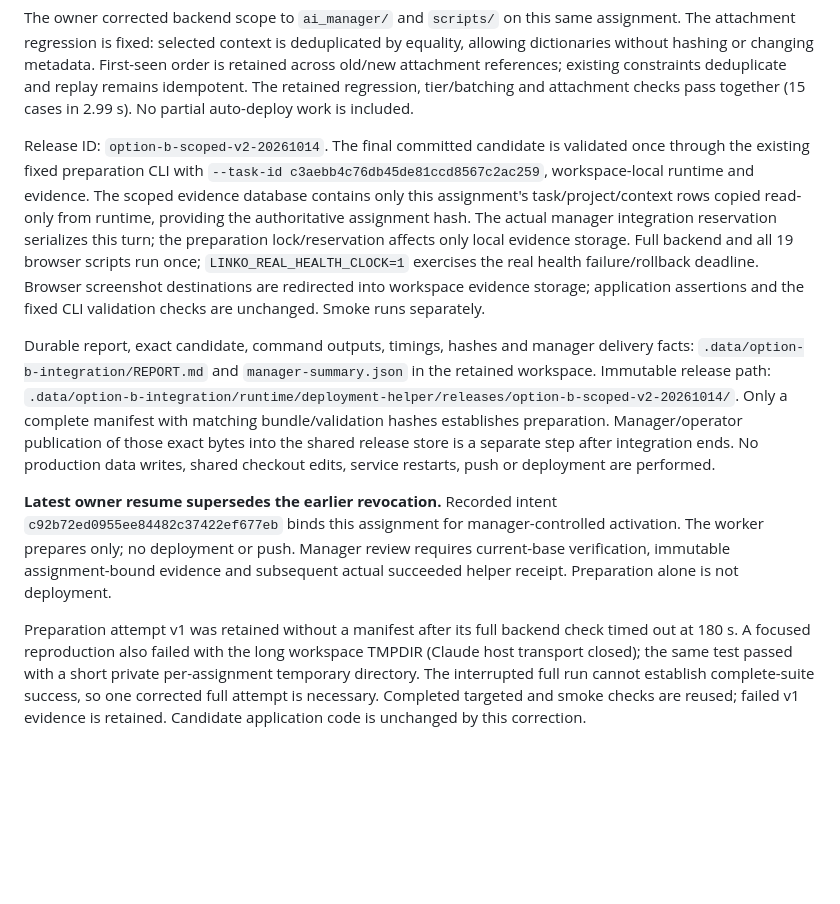
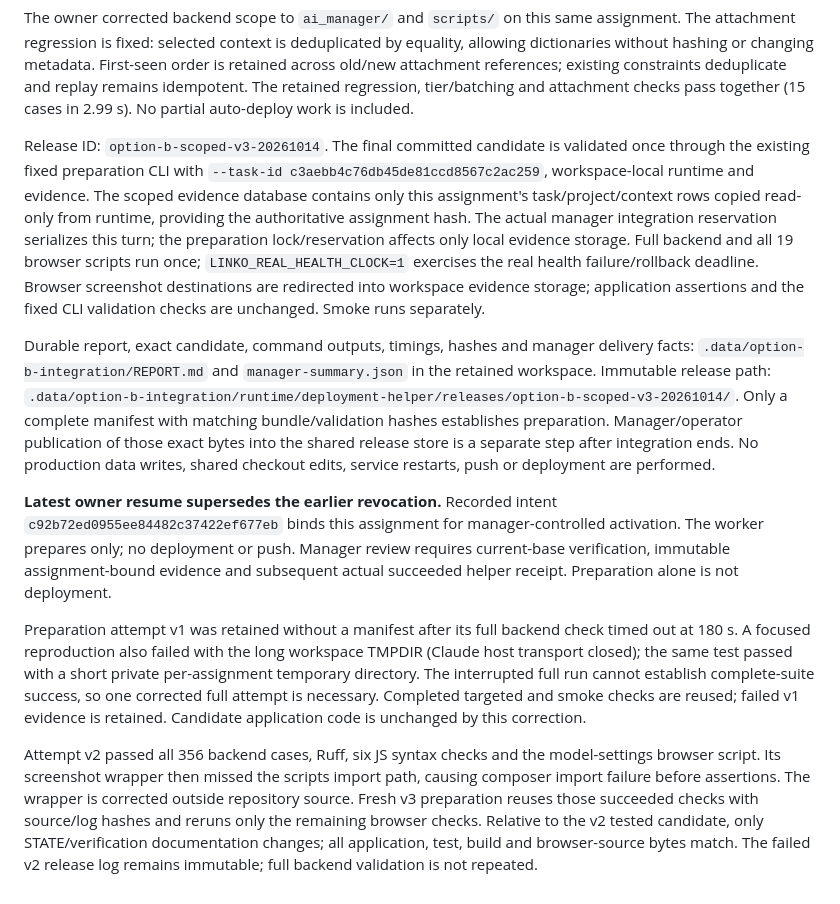
Before and after one commit to Linkoge/Linko-Bot-Boss, a Markdown page: docs/VERIFICATION_TIERS.md, the part around the change. GitHub-like rendering; blank space fills up the shorter version.

Commit message:
Retain passing backend evidence and resume scoped browser preparation

```diff
--- a/docs/VERIFICATION_TIERS.md
+++ b/docs/VERIFICATION_TIERS.md
@@ -114,7 +114,7 @@ without hashing or changing metadata. First-seen order is retained across old/ne
 existing constraints deduplicate and replay remains idempotent. The retained regression, tier/batching
 and attachment checks pass together (15 cases in 2.99 s). No partial auto-deploy work is included.
 
-Release ID: `option-b-scoped-v2-20261014`. The final committed candidate is validated once through the
+Release ID: `option-b-scoped-v3-20261014`. The final committed candidate is validated once through the
 existing fixed preparation CLI with `--task-id c3aebb4c76db45de81ccd8567c2ac259`, workspace-local runtime
 and evidence. The scoped evidence database contains only this assignment's task/project/context rows
 copied read-only from runtime, providing the authoritative assignment hash. The actual manager integration
@@ -126,7 +126,7 @@ application assertions and the fixed CLI validation checks are unchanged. Smoke
 Durable report, exact candidate, command outputs, timings, hashes and manager delivery facts:
 `.data/option-b-integration/REPORT.md` and `manager-summary.json` in the retained workspace.
 Immutable release path:
-`.data/option-b-integration/runtime/deployment-helper/releases/option-b-scoped-v2-20261014/`.
+`.data/option-b-integration/runtime/deployment-helper/releases/option-b-scoped-v3-20261014/`.
 Only a complete manifest with matching bundle/validation hashes establishes preparation. Manager/operator
 publication of those exact bytes into the shared release store is a separate step after integration ends.
 No production data writes, shared checkout edits, service restarts, push or deployment are performed.
@@ -141,3 +141,10 @@ A focused reproduction also failed with the long workspace TMPDIR (Claude host t
 test passed with a short private per-assignment temporary directory. The interrupted full run cannot
 establish complete-suite success, so one corrected full attempt is necessary. Completed targeted and smoke
 checks are reused; failed v1 evidence is retained. Candidate application code is unchanged by this correction.
+
+Attempt v2 passed all 356 backend cases, Ruff, six JS syntax checks and the model-settings browser script.
+Its screenshot wrapper then missed the scripts import path, causing composer import failure before assertions.
+The wrapper is corrected outside repository source. Fresh v3 preparation reuses those succeeded checks with
+source/log hashes and reruns only the remaining browser checks. Relative to the v2 tested candidate, only
+STATE/verification documentation changes; all application, test, build and browser-source bytes match.
+The failed v2 release log remains immutable; full backend validation is not repeated.
```
Also changed, not shown: STATE.md (+2 -2 lines).
